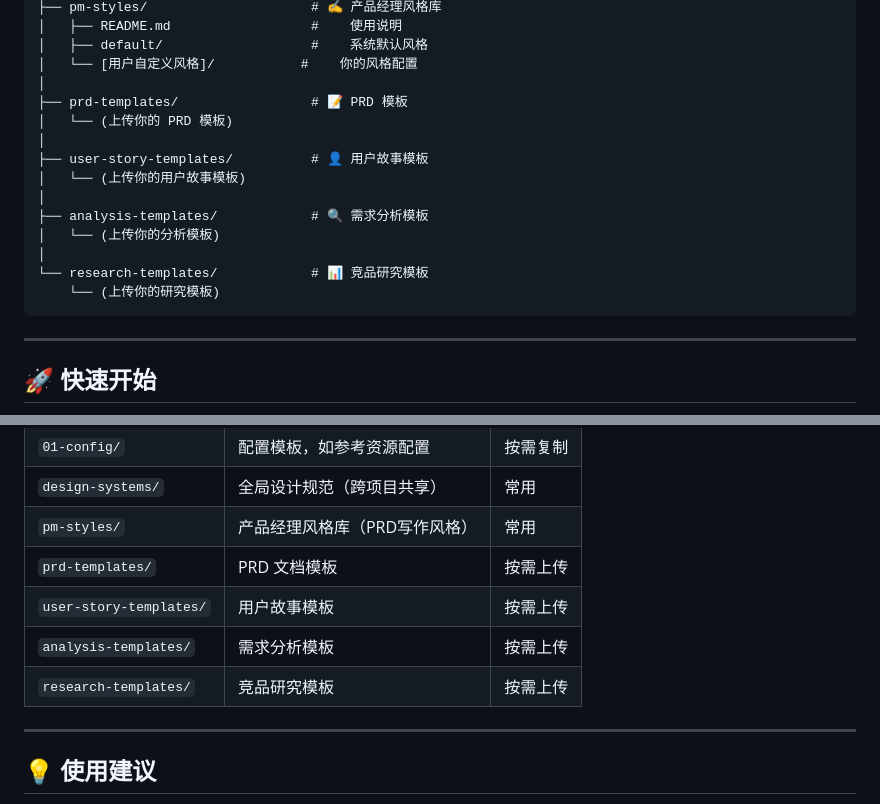
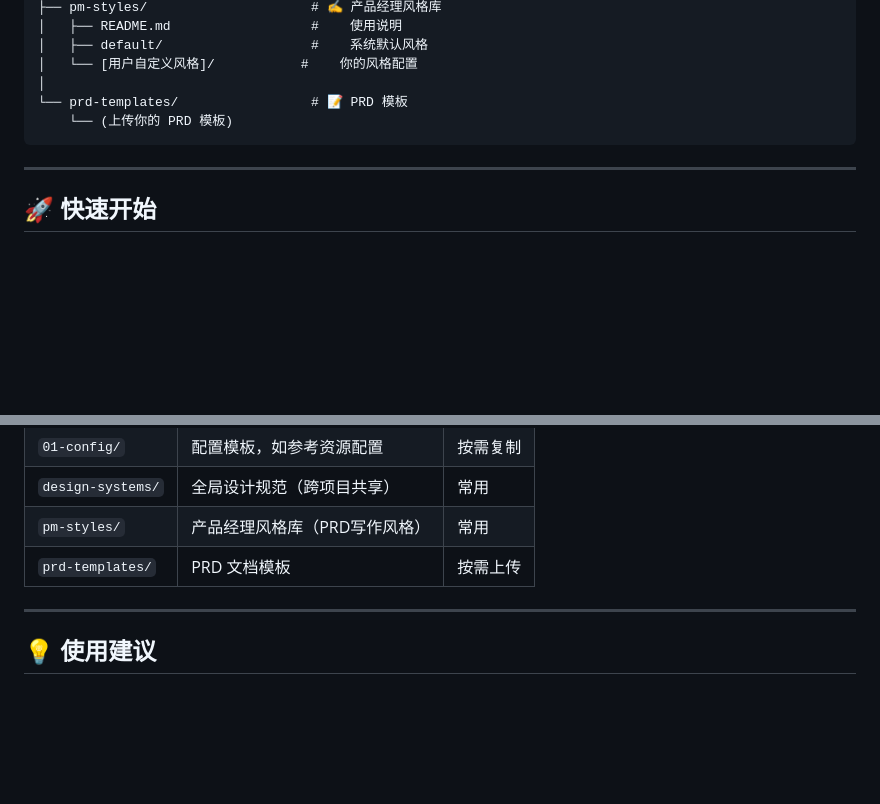
Before and after one commit to K3tty5555/AI_PM, a Markdown page: templates/README.md, 2 parts joined by grey strips. GitHub-like rendering; blank space fills up the shorter version.

````diff
--- a/templates/README.md
+++ b/templates/README.md
@@ -27,17 +27,8 @@ templates/
 │   ├── default/                   #    系统默认风格
 │   └── [用户自定义风格]/           #    你的风格配置
 │
-├── prd-templates/                 # 📝 PRD 模板
-│   └── (上传你的 PRD 模板)
-│
-├── user-story-templates/          # 👤 用户故事模板
-│   └── (上传你的用户故事模板)
-│
-├── analysis-templates/            # 🔍 需求分析模板
-│   └── (上传你的分析模板)
-│
-└── research-templates/            # 📊 竞品研究模板
-    └── (上传你的研究模板)
+└── prd-templates/                 # 📝 PRD 模板
+    └── (上传你的 PRD 模板)
 ```
 
 ---
@@ -91,9 +82,6 @@ cp templates/design-systems/example-enterprise/* \
 | `design-systems/` | 全局设计规范（跨项目共享） | 常用 |
 | `pm-styles/` | 产品经理风格库（PRD写作风格） | 常用 |
 | `prd-templates/` | PRD 文档模板 | 按需上传 |
-| `user-story-templates/` | 用户故事模板 | 按需上传 |
-| `analysis-templates/` | 需求分析模板 | 按需上传 |
-| `research-templates/` | 竞品研究模板 | 按需上传 |
 
 ---
 
````
Also changed, not shown: CHANGELOG.md (+1 -1 lines), QUICKSTART.md (deleted, +0 -577 lines).
